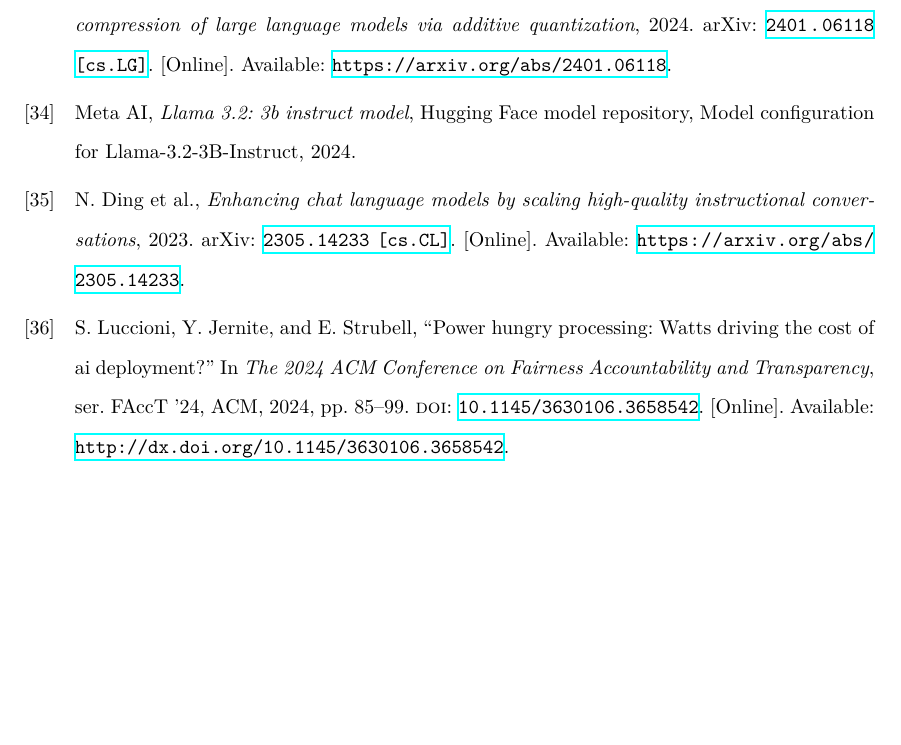
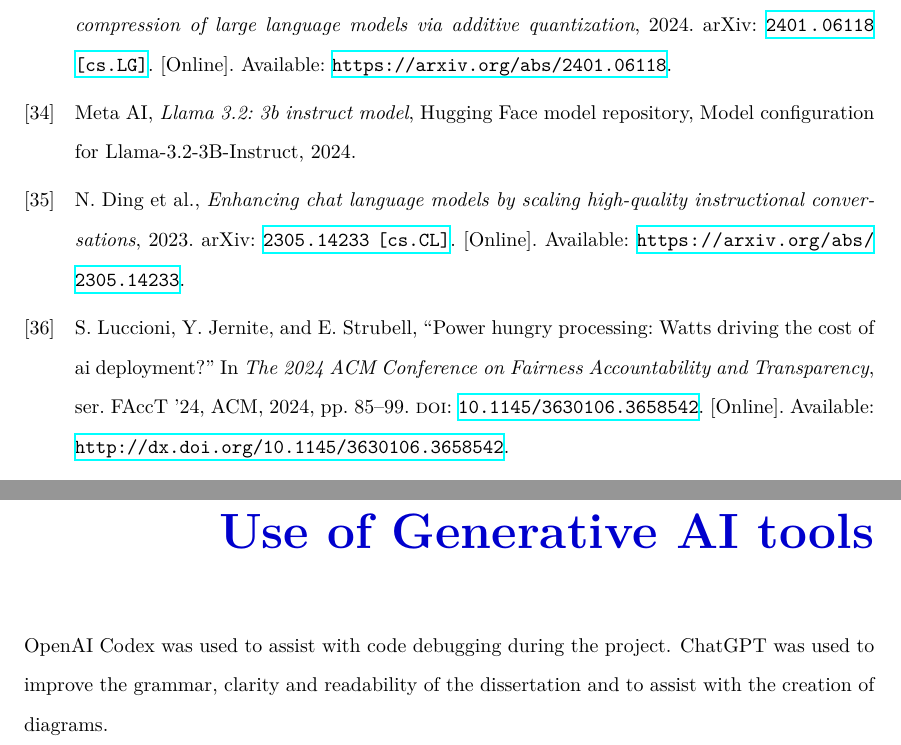
Before and after one commit to Junyi-Teng/MEng-BEng-MSc-Report-Template-EEE-Imperial-College-London-v1.3.0, a LaTeX thesis (main.tex): part of page 66 of 66 before the commit and two parts of pages 66 and 67 of 67 after it, the two joined at a grey line, cut so that both start at the same text, the shorter picture padded with empty space. Compiled offline with XeLaTeX.

Commit message:
Updates from Overleaf

```diff
--- a/main.tex
+++ b/main.tex
@@ -153,4 +153,11 @@ Comparative Evaluation of AWQ, SmoothQuant, W4A8 and NestQuant
 \thesisspacing % Do not change - required
 \printbibliography[title={Bibliography},heading=bibintoc] % Do not change - required
 
+\cleardoublepage
+\chapter*{Use of Generative AI tools}
+\addcontentsline{toc}{chapter}{Use of Generative AI tools}
+\markboth{Use of Generative AI tools}{Use of Generative AI tools}
+
+OpenAI Codex was used to assist with code debugging during the project. ChatGPT was used to improve the grammar, clarity and readability of the dissertation and to assist with the creation of diagrams.
+
 \end{document}
```
